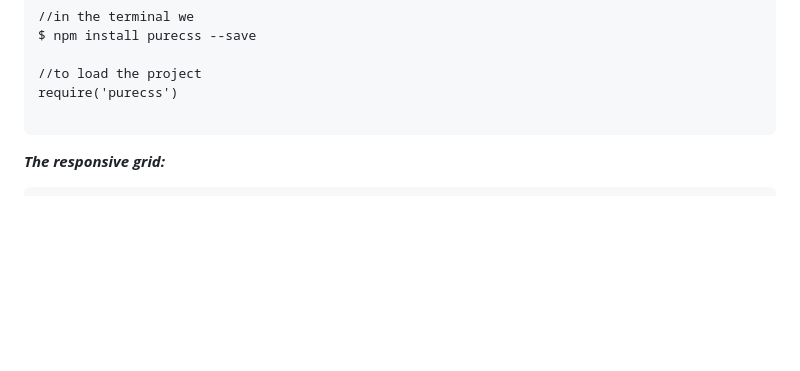
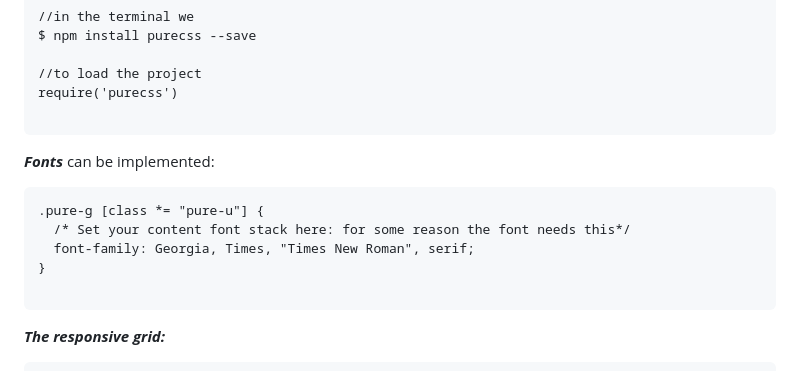
Before and after one commit to Misterlinux/GitBook-experience, a Markdown page: css/purecss.md, the part around the change printed below. GitHub-like rendering; blank space fills up the shorter version.

````diff
--- a/css/purecss.md
+++ b/css/purecss.md
@@ -29,6 +29,16 @@ $ npm install purecss --save
 
 //to load the project
 require('purecss')
+
+```
+
+_**Fonts**_ can be implemented:
+
+```
+.pure-g [class *= "pure-u"] {
+  /* Set your content font stack here: for some reason the font needs this*/
+  font-family: Georgia, Times, "Times New Roman", serif;
+}
 
 ```
 
````
Also changed, not shown: other parts of css/purecss.md (+71 -0 lines), .gitbook/assets/menusthin.PNG (added).
